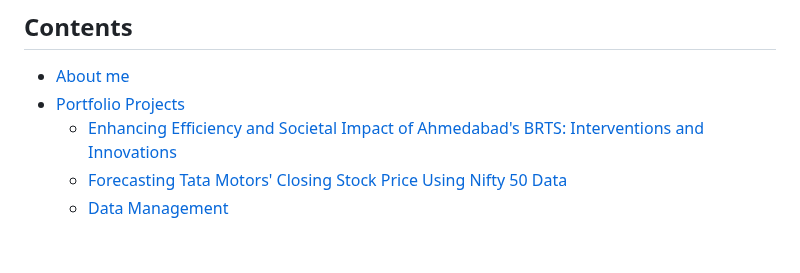
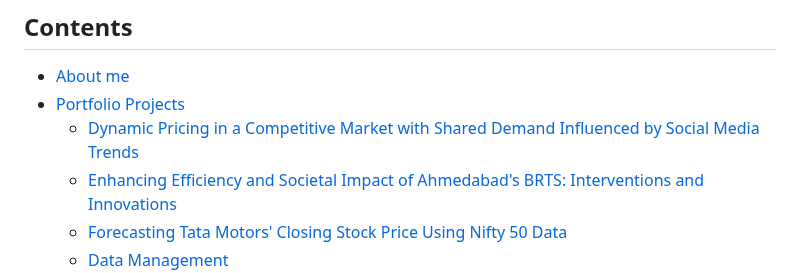
Before and after one commit to RishikaAgarwal2025/Business-Analysis-Portfolio, a Markdown page: README.md, the part around the change. GitHub-like rendering; blank space fills up the shorter version.

```diff
--- a/README.md
+++ b/README.md
@@ -6,6 +6,7 @@ This repository was created to showcase my analytical and technical skills (Exce
 ## Contents
 * [About me](#about-me)
 * [Portfolio Projects](#portfolio-projects)
+  - [Dynamic Pricing in a Competitive Market with Shared Demand Influenced by Social Media Trends](#dynamic-pricing-in-a-competitive-market-with-shared-demand-influenced-by-social-media-trends)
   - [Enhancing Efficiency and Societal Impact of Ahmedabad's BRTS: Interventions and Innovations](#enchancing-efficiency-and-societal-impact-of-ahmedabad's-brts-intervartion-and-innovations)
   - [Forecasting Tata Motors' Closing Stock Price Using Nifty 50 Data](#forecasting-tata-motors-nifty50)
   - [Data Management](#data-management-sql)
```
